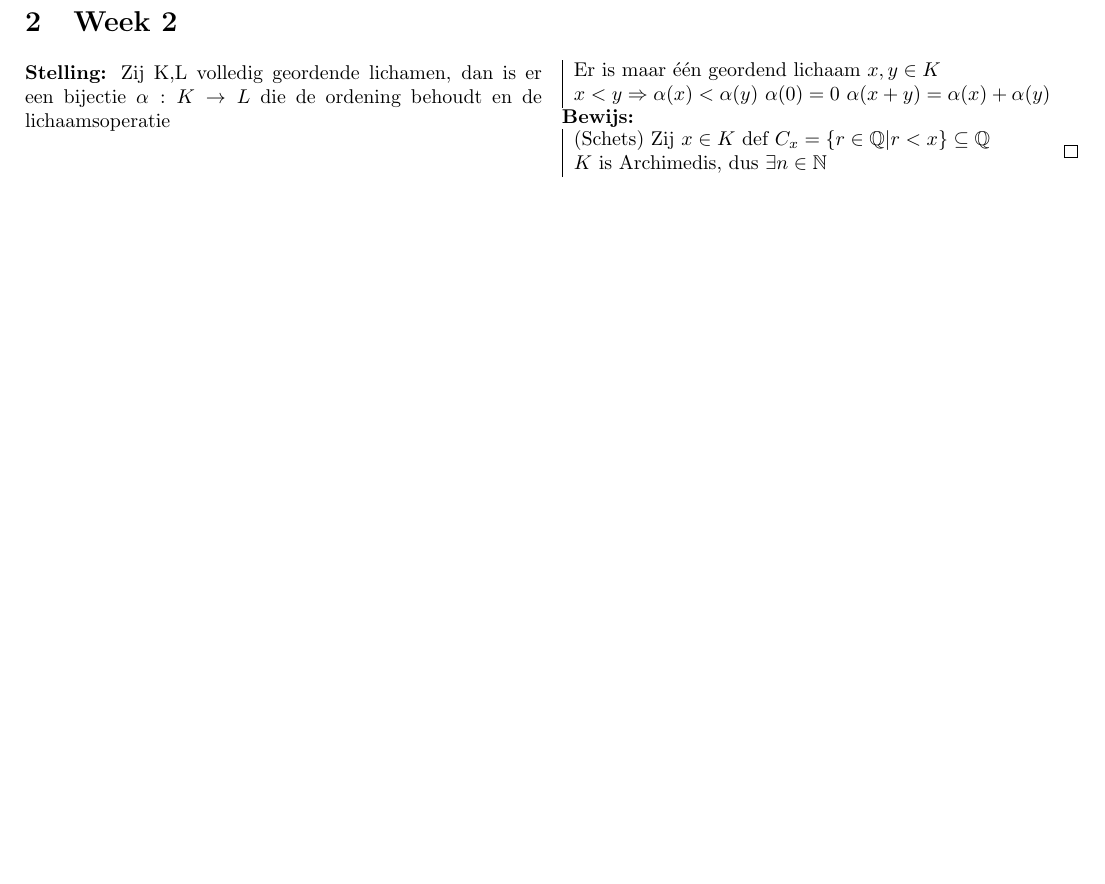
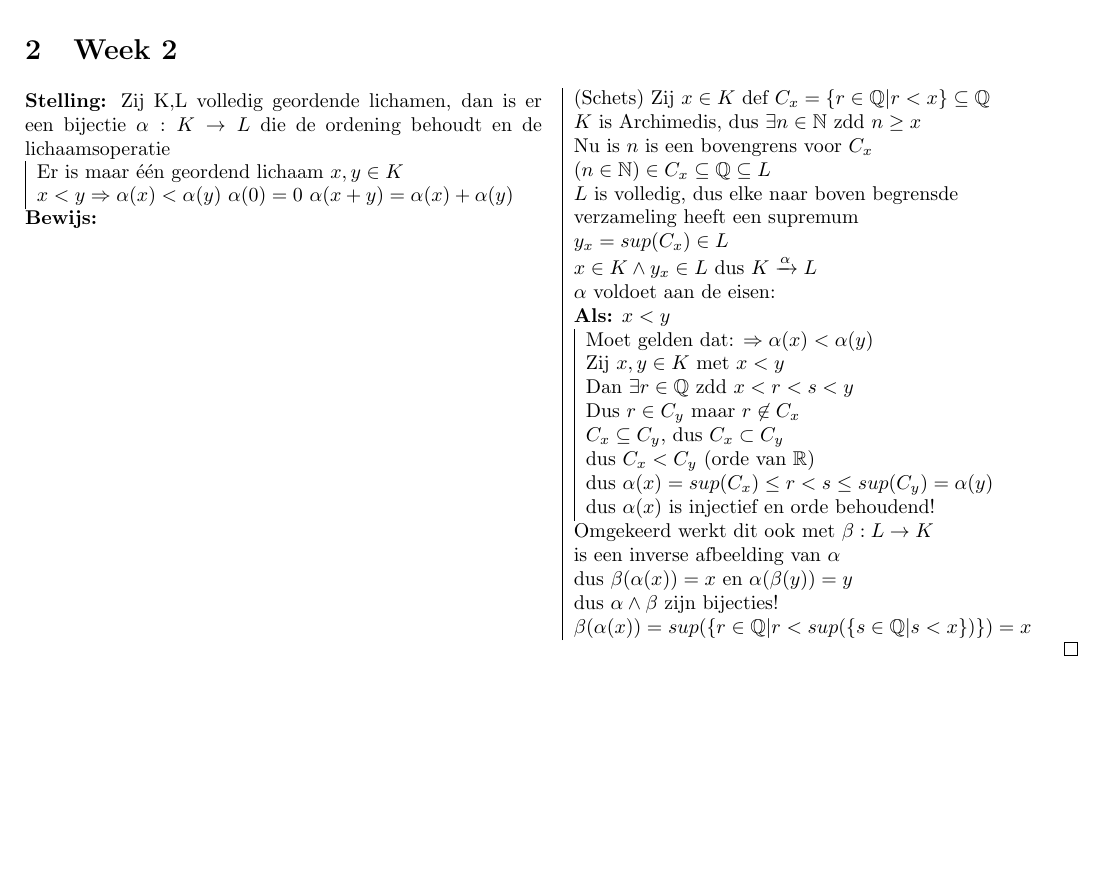
Before and after one commit to StevenBrons/Analyse1, a LaTeX document (analyse1.tex, which reads week2.tex): part of page 2 of 2, cut so that both start at the same text, the shorter picture padded with empty space. Compiled offline with pdfLaTeX.

Commit message:
Solve issue1

```diff
--- a/analyse1.tex
+++ b/analyse1.tex
@@ -12,6 +12,7 @@
 \usepackage{mdframed}
 \usepackage{multicol}
 \usepackage{amsthm}
+\usepackage{amsmath}
 \setlength{\parindent}{0pt}
 \nocite{*}
 \long\def\/*#1*/{}
--- a/week2.tex
+++ b/week2.tex
@@ -13,8 +13,30 @@ $\alpha(x+y) = \alpha(x) + \alpha(y)$
 \bewijs{
 (Schets)
 Zij $x\in K$ def $C_x = \{r\in\Q|r < x\}\subseteq \Q$\\
-$K$ is Archimedis, dus $\exists n\in\N$
-
+$K$ is Archimedis, dus $\exists n\in\N$ zdd $n \geq x$\\
+Nu is $n$ is een bovengrens voor $C_x$\\
+$(n\in \N) \in C_x \subseteq \Q \subseteq L$\\
+$L$ is volledig, dus elke naar boven begrensde\\
+verzameling heeft een supremum\\
+$y_x=sup(C_x)\in L$\\
+$x \in K \wedge y_x \in L$ dus $K \xrightarrow{\alpha} L$\\
+$\alpha$ voldoet aan de eisen:\\
+\als{$x < y$}\\
+\uitwerking{
+Moet gelden dat: $\Rightarrow \alpha(x) < \alpha(y)$\\
+Zij $x,y\in K$ met $x < y$\\
+Dan $\exists r \in \Q$ zdd $x < r < s < y$\\
+Dus $r \in C_y$ maar $r \not\in C_x$\\
+$C_x \subseteq C_y$, dus $C_x \subset C_y$\\
+dus $C_x < C_y$ (orde van $\R$)\\
+dus $\alpha(x) = sup(C_x)\leq r < s \leq sup(C_y) = \alpha(y)$\\
+dus $\alpha(x)$ is injectief en orde behoudend!
+}\\
+Omgekeerd werkt dit ook met $\beta: L \to K$\\
+is een inverse afbeelding van $\alpha$\\
+dus $\beta(\alpha(x))=x$ en $\alpha(\beta(y))=y$\\
+dus $\alpha \wedge \beta$ zijn bijecties!\\
+$\beta(\alpha(x))=sup(\{r\in \Q |r < sup(\{s\in \Q | s<x\})\})=x$
 }
 
 
```
Also changed, not shown: analyse1.pdf.
